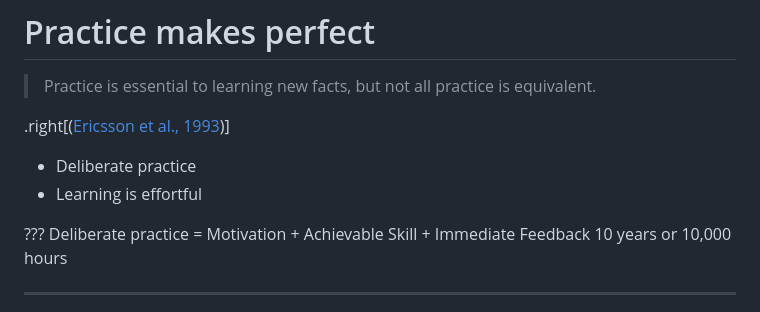
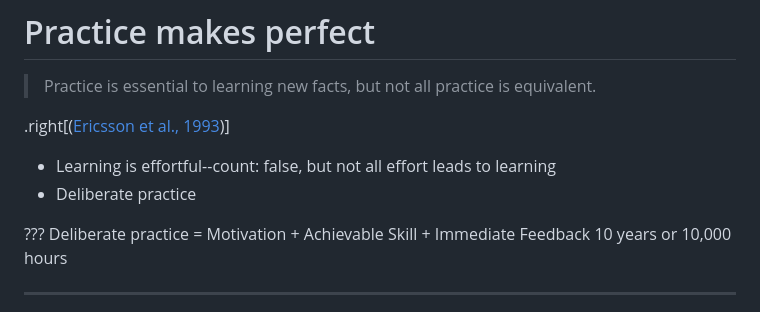
Before and after one commit to harlows/presentations, a Markdown page: external.md, the part around the change. GitHub-like rendering.

```diff
--- a/external.md
+++ b/external.md
@@ -11,8 +11,8 @@ class: center, middle
 
 .right[([Ericsson et al., 1993](http://ovidsp.ovid.com.ezproxy.waikato.ac.nz/ovidweb.cgi?T=JS&CSC=Y&NEWS=N&PAGE=fulltext&AN=00006832-199307000-00001&D=ovft))]
 
+- Learning is effortful--count: false, but not all effort leads to learning
 - Deliberate practice
-- Learning is effortful
 
 ???
 Deliberate practice = Motivation + Achievable Skill + Immediate Feedback
```
